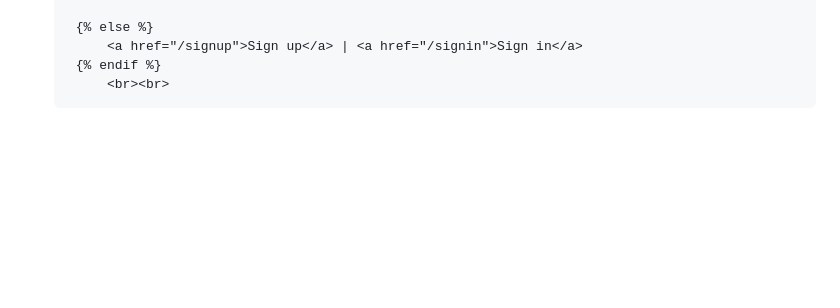
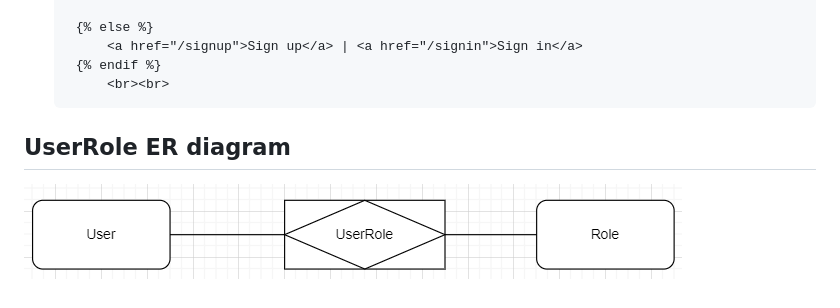
Before and after one commit to PBI22/Agil-Flask-Note-Projekt, a Markdown page: notes.md, the part around the change. Drawn GitHub-style; pictures changed too: img/UserRole.PNG (added); blank space fills up the shorter version.

Commit message:
userRole diagram

```diff
--- a/notes.md
+++ b/notes.md
@@ -70,3 +70,6 @@ er en decorator der fortæller appen hvilken url at bruge.
 			<a href="/signup">Sign up</a> | <a href="/signin">Sign in</a>
 		{% endif %}
 			<br><br>
+
+## UserRole ER diagram
+![userRole Img](img/UserRole.PNG)
```
